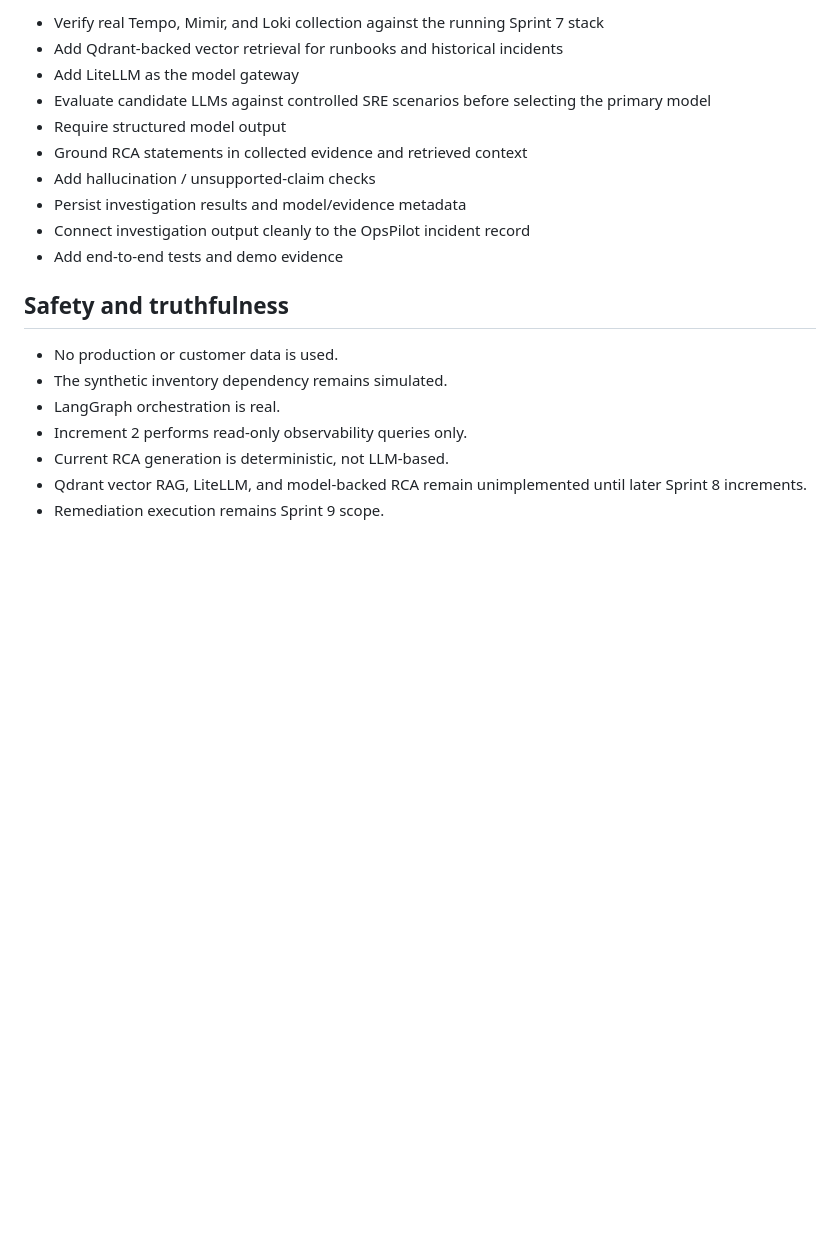
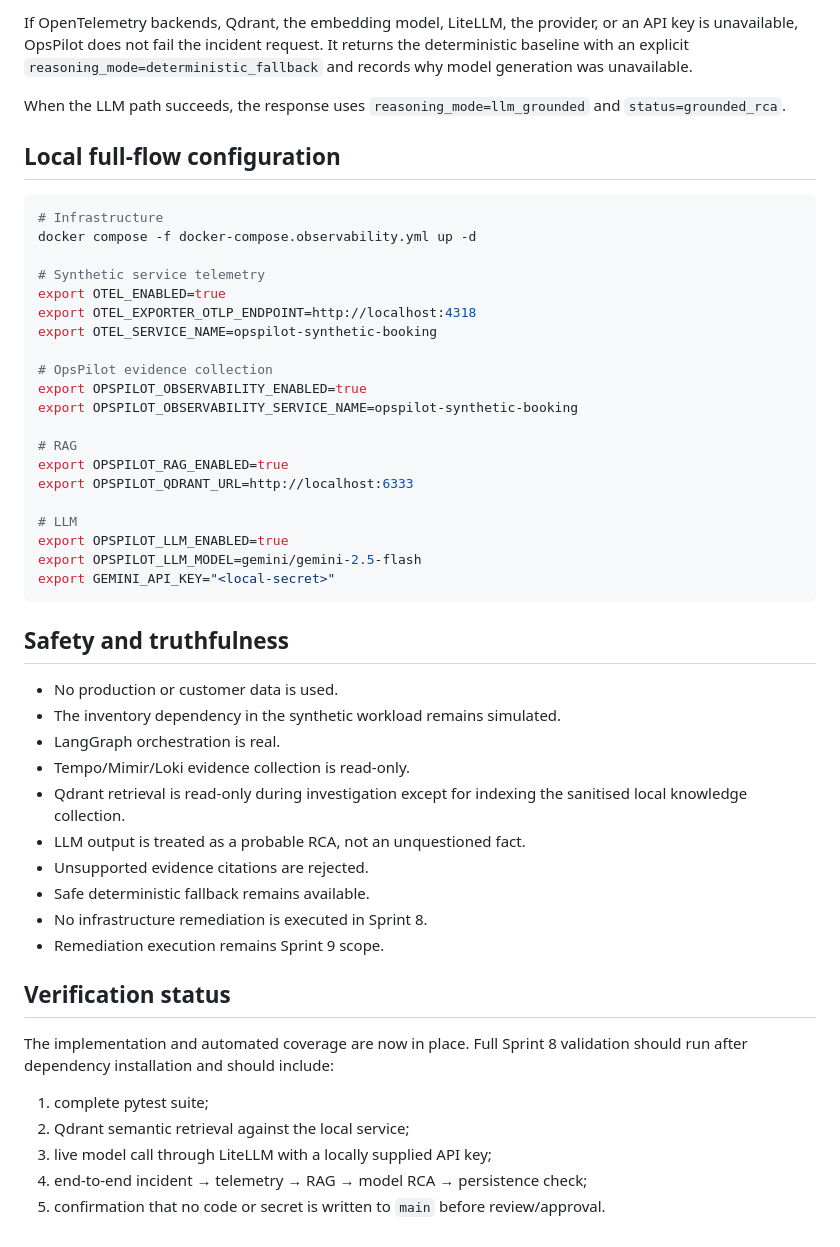
Before and after one commit to satish1615/opspilot-ai, a Markdown page: docs/SPRINT_8_AGENTIC_INVESTIGATION.md, the part around one of its changes. Rendered like a GitHub page; blank space fills up the shorter version.

````diff
--- a/docs/SPRINT_8_AGENTIC_INVESTIGATION.md
+++ b/docs/SPRINT_8_AGENTIC_INVESTIGATION.md
@@ -90,21 +147,52 @@ This is intentional. Even when live telemetry evidence is collected, the graph d
 
-- Verify real Tempo, Mimir, and Loki collection against the running Sprint 7 stack
-- Add Qdrant-backed vector retrieval for runbooks and historical incidents
-- Add LiteLLM as the model gateway
-- Evaluate candidate LLMs against controlled SRE scenarios before selecting the primary model
-- Require structured model output
-- Ground RCA statements in collected evidence and retrieved context
-- Add hallucination / unsupported-claim checks
-- Persist investigation results and model/evidence metadata
-- Connect investigation output cleanly to the OpsPilot incident record
-- Add end-to-end tests and demo evidence
+If OpenTelemetry backends, Qdrant, the embedding model, LiteLLM, the provider, or an API key is unavailable, OpsPilot does not fail the incident request. It returns the deterministic baseline with an explicit `reasoning_mode=deterministic_fallback` and records why model generation was unavailable.
+
+When the LLM path succeeds, the response uses `reasoning_mode=llm_grounded` and `status=grounded_rca`.
+
+## Local full-flow configuration
+
+```bash
+# Infrastructure
+docker compose -f docker-compose.observability.yml up -d
+
+# Synthetic service telemetry
+export OTEL_ENABLED=true
+export OTEL_EXPORTER_OTLP_ENDPOINT=http://localhost:4318
+export OTEL_SERVICE_NAME=opspilot-synthetic-booking
+
+# OpsPilot evidence collection
+export OPSPILOT_OBSERVABILITY_ENABLED=true
+export OPSPILOT_OBSERVABILITY_SERVICE_NAME=opspilot-synthetic-booking
+
+# RAG
+export OPSPILOT_RAG_ENABLED=true
+export OPSPILOT_QDRANT_URL=http://localhost:6333
+
+# LLM
+export OPSPILOT_LLM_ENABLED=true
+export OPSPILOT_LLM_MODEL=gemini/gemini-2.5-flash
+export GEMINI_API_KEY="<local-secret>"
+```
 
 ## Safety and truthfulness
 
 - No production or customer data is used.
-- The synthetic inventory dependency remains simulated.
+- The inventory dependency in the synthetic workload remains simulated.
 - LangGraph orchestration is real.
-- Increment 2 performs read-only observability queries only.
-- Current RCA generation is deterministic, not LLM-based.
-- Qdrant vector RAG, LiteLLM, and model-backed RCA remain unimplemented until later Sprint 8 increments.
+- Tempo/Mimir/Loki evidence collection is read-only.
+- Qdrant retrieval is read-only during investigation except for indexing the sanitised local knowledge collection.
+- LLM output is treated as a probable RCA, not an unquestioned fact.
+- Unsupported evidence citations are rejected.
+- Safe deterministic fallback remains available.
+- No infrastructure remediation is executed in Sprint 8.
 - Remediation execution remains Sprint 9 scope.
+
+## Verification status
+
+The implementation and automated coverage are now in place. Full Sprint 8 validation should run after dependency installation and should include:
+
+1. complete pytest suite;
+2. Qdrant semantic retrieval against the local service;
+3. live model call through LiteLLM with a locally supplied API key;
+4. end-to-end incident → telemetry → RAG → model RCA → persistence check;
+5. confirmation that no code or secret is written to `main` before review/approval.
````
Also changed, not shown: other parts of docs/SPRINT_8_AGENTIC_INVESTIGATION.md (+105 -48 lines).
